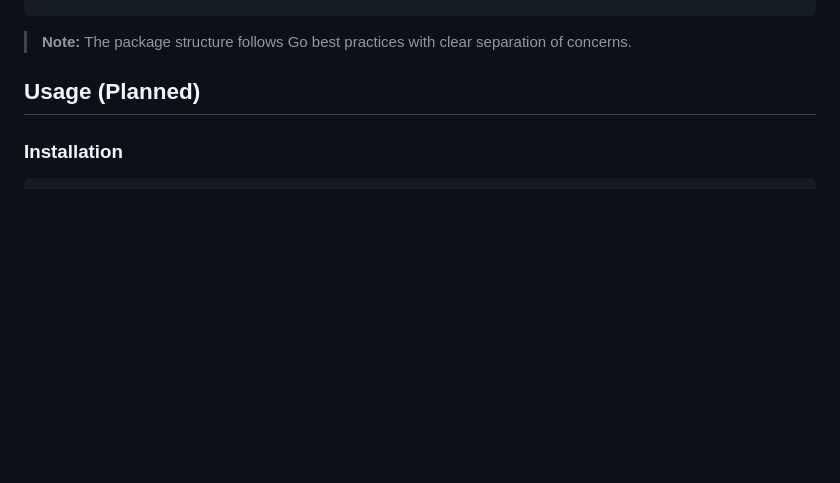
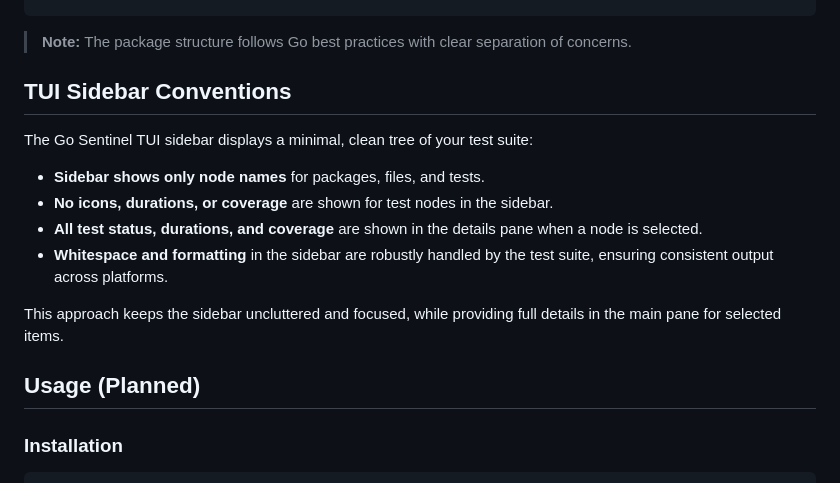
Before and after one commit to newbpydev/go-sentinel-cli, a Markdown page: README.md, the part around the change. Drawn GitHub-style; blank space fills up the shorter version.

Commit message:
docs: add TUI sidebar conventions and display guidelines

````diff
--- a/README.md
+++ b/README.md
@@ -55,6 +55,17 @@ Manual test execution slows down TDD and feedback loops. Existing tools are ofte
 ```
 
 > **Note:** The package structure follows Go best practices with clear separation of concerns.
+
+## TUI Sidebar Conventions
+
+The Go Sentinel TUI sidebar displays a minimal, clean tree of your test suite:
+
+- **Sidebar shows only node names** for packages, files, and tests.
+- **No icons, durations, or coverage** are shown for test nodes in the sidebar.
+- **All test status, durations, and coverage** are shown in the details pane when a node is selected.
+- **Whitespace and formatting** in the sidebar are robustly handled by the test suite, ensuring consistent output across platforms.
+
+This approach keeps the sidebar uncluttered and focused, while providing full details in the main pane for selected items.
 
 ## Usage (Planned)
 
````
